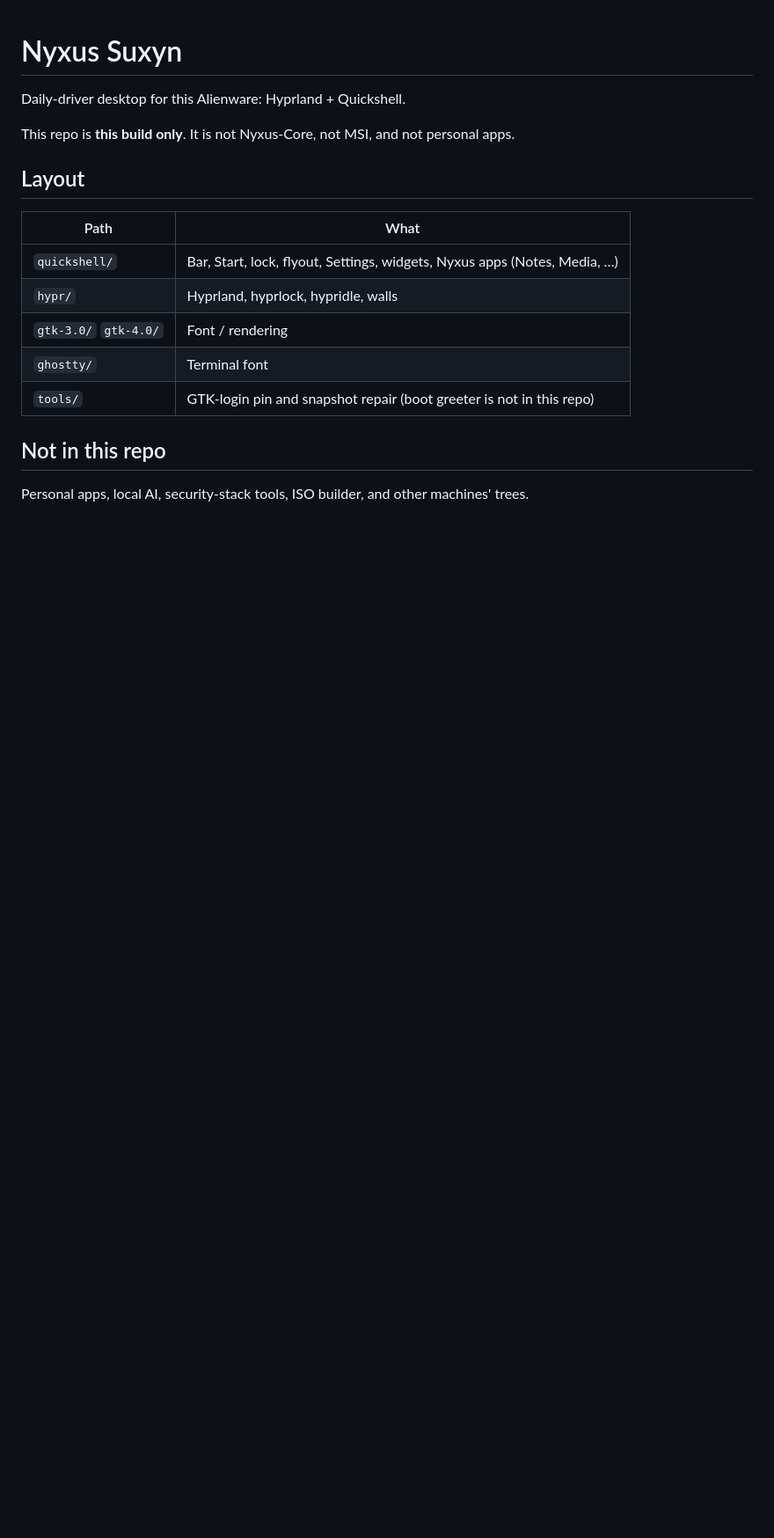
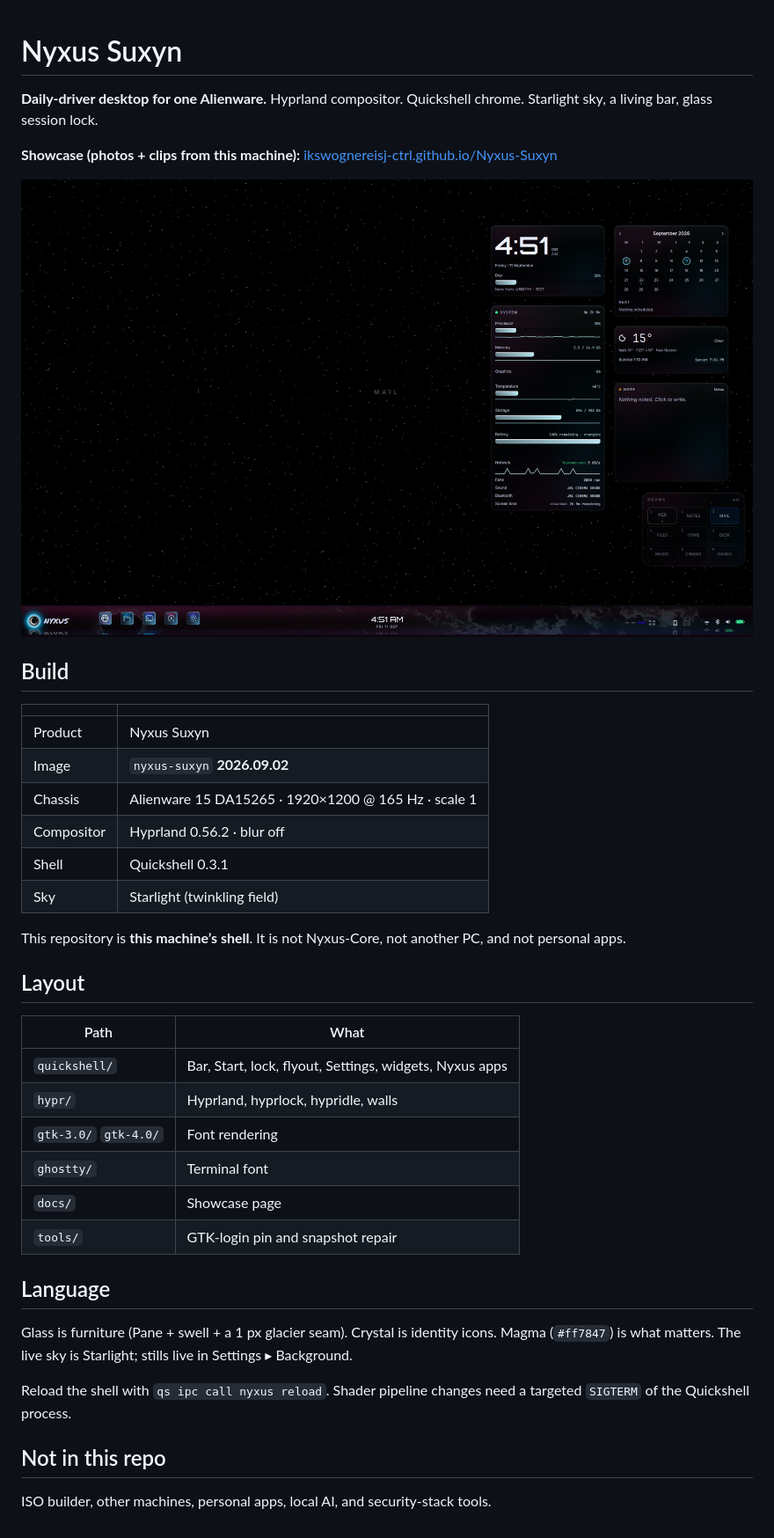
Before and after one commit to ikswognereisj-ctrl/Nyxus-Suxyn, a Markdown page: README.md, the part around the change. Shown: that part at 88% size. GitHub-like rendering; pictures changed too: docs/assets/desktop.jpg (added); blank space fills up the shorter version.

Commit message:
Add live showcase: photos, swirl, visualizer, tour, and a professional README.
Captured on this Alienware (Starlight, Horizon bar, Start, Earth lock, Settings).

```diff
--- a/README.md
+++ b/README.md
@@ -1,19 +1,41 @@
 # Nyxus Suxyn
 
-Daily-driver desktop for this Alienware: Hyprland + Quickshell.
+**Daily-driver desktop for one Alienware.** Hyprland compositor. Quickshell chrome. Starlight sky, a living bar, glass session lock.
 
-This repo is **this build only**. It is not Nyxus-Core, not MSI, and not personal apps.
+**Showcase (photos + clips from this machine):** [ikswognereisj-ctrl.github.io/Nyxus-Suxyn](https://ikswognereisj-ctrl.github.io/Nyxus-Suxyn/)
+
+[![Horizon desktop](docs/assets/desktop.jpg)](https://ikswognereisj-ctrl.github.io/Nyxus-Suxyn/)
+
+## Build
+
+| | |
+|---|---|
+| Product | Nyxus Suxyn |
+| Image | `nyxus-suxyn` **2026.09.02** |
+| Chassis | Alienware 15 DA15265 · 1920×1200 @ 165 Hz · scale 1 |
+| Compositor | Hyprland 0.56.2 · blur off |
+| Shell | Quickshell 0.3.1 |
+| Sky | Starlight (twinkling field) |
+
+This repository is **this machine’s shell**. It is not Nyxus-Core, not another PC, and not personal apps.
 
 ## Layout
 
 | Path | What |
 |---|---|
-| `quickshell/` | Bar, Start, lock, flyout, Settings, widgets, Nyxus apps (Notes, Media, …) |
+| `quickshell/` | Bar, Start, lock, flyout, Settings, widgets, Nyxus apps |
 | `hypr/` | Hyprland, hyprlock, hypridle, walls |
-| `gtk-3.0/` `gtk-4.0/` | Font / rendering |
+| `gtk-3.0/` `gtk-4.0/` | Font rendering |
 | `ghostty/` | Terminal font |
-| `tools/` | GTK-login pin and snapshot repair (boot greeter is not in this repo) |
+| `docs/` | Showcase page |
+| `tools/` | GTK-login pin and snapshot repair |
+
+## Language
+
+Glass is furniture (Pane + swell + a 1 px glacier seam). Crystal is identity icons. Magma (`#ff7847`) is what matters. The live sky is Starlight; stills live in Settings ▸ Background.
+
+Reload the shell with `qs ipc call nyxus reload`. Shader pipeline changes need a targeted `SIGTERM` of the Quickshell process.
 
 ## Not in this repo
 
-Personal apps, local AI, security-stack tools, ISO builder, and other machines' trees.
+ISO builder, other machines, personal apps, local AI, and security-stack tools.
```
Also changed, not shown: docs/assets/bar.jpg (added), docs/assets/flyout.jpg (added), docs/assets/lock.jpg (added), docs/assets/settings.jpg (added), docs/assets/start.jpg (added), 4 other files.
